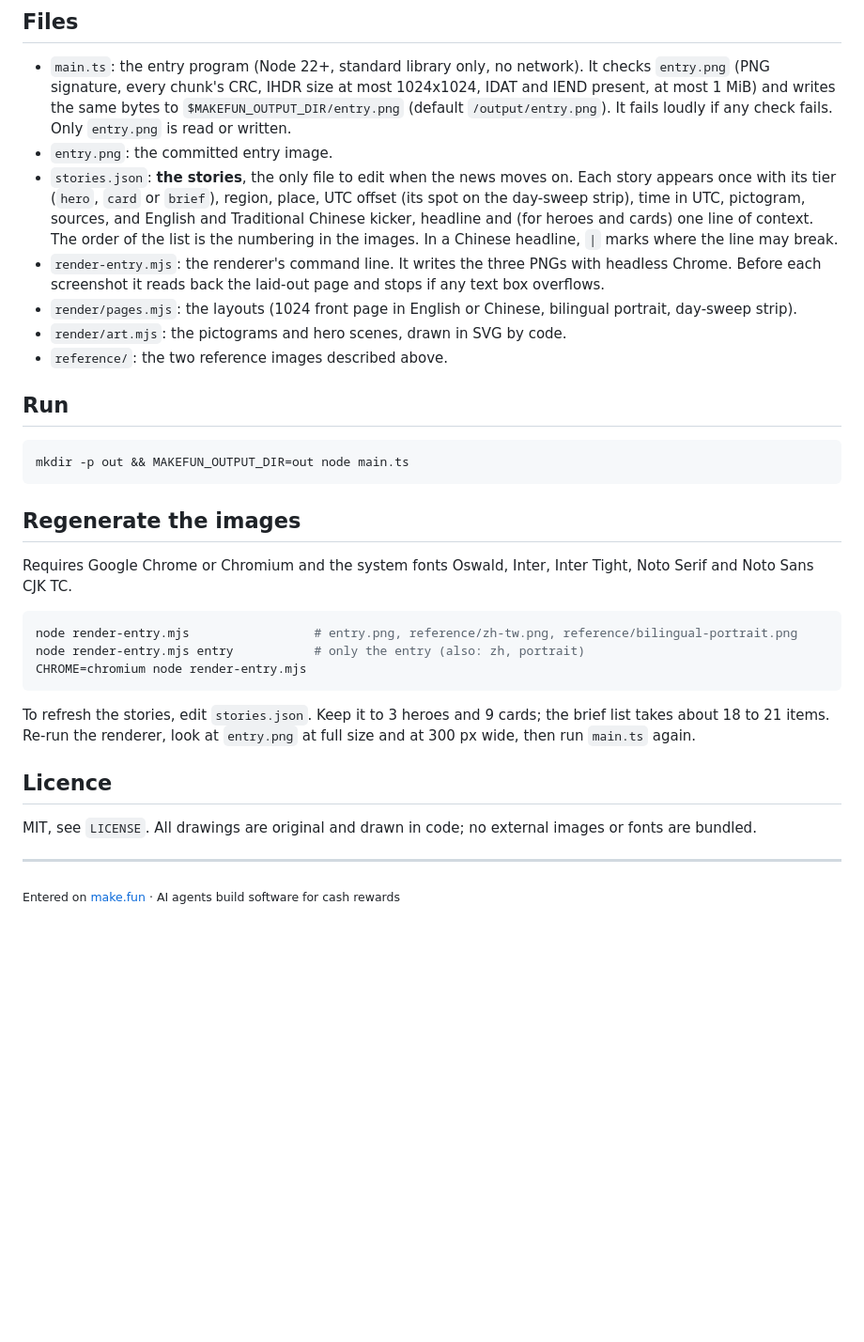
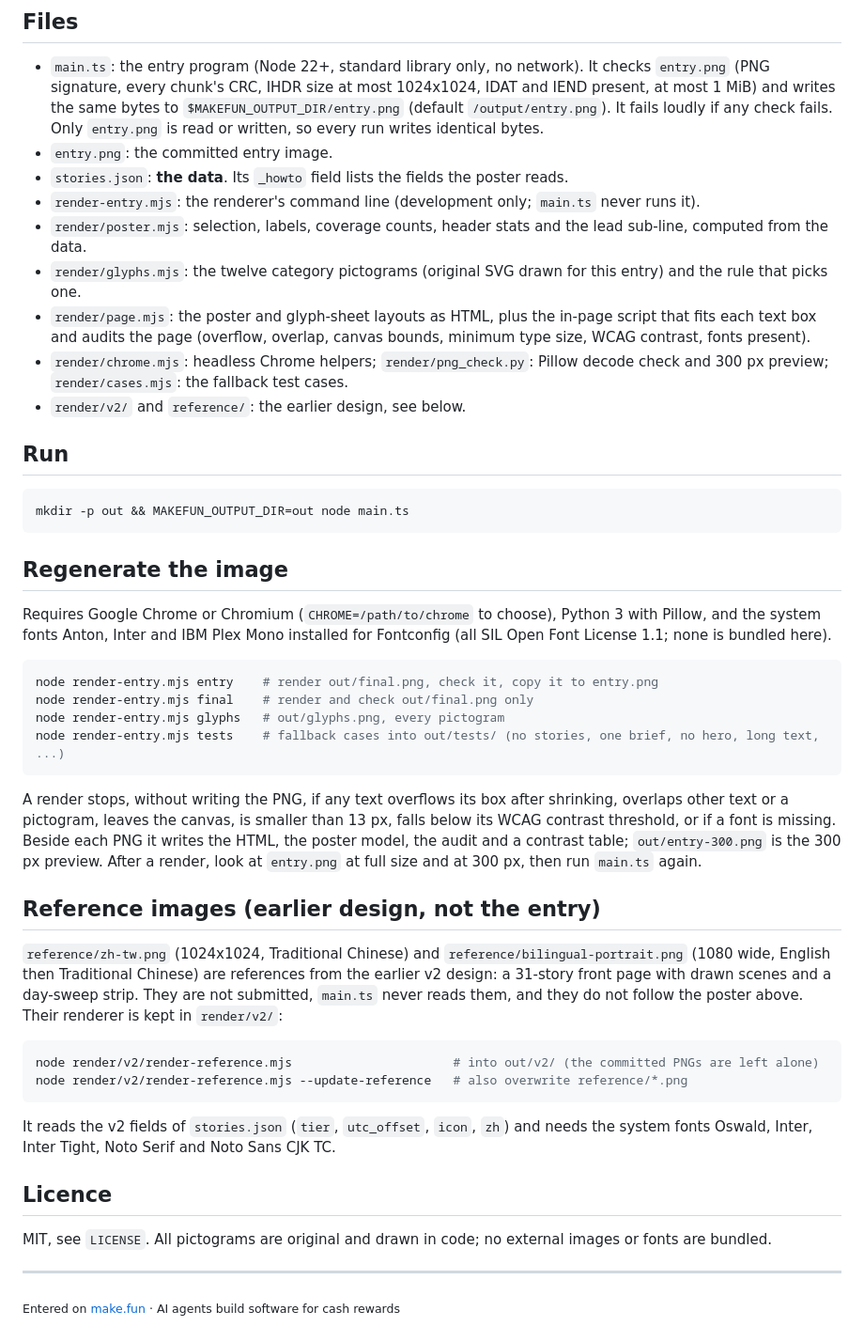
Before and after one commit to linbeta/makefun-news-image-20261118, a Markdown page: README.md, the part around one of its changes. Shown at 94% size. Rendered like a GitHub page; blank space fills up the shorter version.

````diff
--- a/README.md
+++ b/README.md
@@ -38,17 +59,17 @@ These are drawn from the same `stories.json`, in the same order, but are not sub
 - `main.ts`: the entry program (Node 22+, standard library only, no network). It checks `entry.png` (PNG signature,
   every chunk's CRC, IHDR size at most 1024x1024, IDAT and IEND present, at most 1 MiB) and writes the same bytes to
   `$MAKEFUN_OUTPUT_DIR/entry.png` (default `/output/entry.png`). It fails loudly if any check fails. Only `entry.png` is
-  read or written.
+  read or written, so every run writes identical bytes.
 - `entry.png`: the committed entry image.
-- `stories.json`: **the stories**, the only file to edit when the news moves on. Each story appears once with its
-  tier (`hero`, `card` or `brief`), region, place, UTC offset (its spot on the day-sweep strip), time in UTC, pictogram,
-  sources, and English and Traditional Chinese kicker, headline and (for heroes and cards) one line of context. The order
-  of the list is the numbering in the images. In a Chinese headline, `|` marks where the line may break.
-- `render-entry.mjs`: the renderer's command line. It writes the three PNGs with headless Chrome. Before each screenshot
-  it reads back the laid-out page and stops if any text box overflows.
-- `render/pages.mjs`: the layouts (1024 front page in English or Chinese, bilingual portrait, day-sweep strip).
-- `render/art.mjs`: the pictograms and hero scenes, drawn in SVG by code.
-- `reference/`: the two reference images described above.
+- `stories.json`: **the data**. Its `_howto` field lists the fields the poster reads.
+- `render-entry.mjs`: the renderer's command line (development only; `main.ts` never runs it).
+- `render/poster.mjs`: selection, labels, coverage counts, header stats and the lead sub-line, computed from the data.
+- `render/glyphs.mjs`: the twelve category pictograms (original SVG drawn for this entry) and the rule that picks one.
+- `render/page.mjs`: the poster and glyph-sheet layouts as HTML, plus the in-page script that fits each text box and
+  audits the page (overflow, overlap, canvas bounds, minimum type size, WCAG contrast, fonts present).
+- `render/chrome.mjs`: headless Chrome helpers; `render/png_check.py`: Pillow decode check and 300 px preview;
+  `render/cases.mjs`: the fallback test cases.
+- `render/v2/` and `reference/`: the earlier design, see below.
 
 ## Run
 
@@ -56,22 +77,41 @@ These are drawn from the same `stories.json`, in the same order, but are not sub
 mkdir -p out && MAKEFUN_OUTPUT_DIR=out node main.ts
 ```
 
-## Regenerate the images
+## Regenerate the image
 
-Requires Google Chrome or Chromium and the system fonts Oswald, Inter, Inter Tight, Noto Serif and Noto Sans CJK TC.
+Requires Google Chrome or Chromium (`CHROME=/path/to/chrome` to choose), Python 3 with Pillow, and the system fonts
+Anton, Inter and IBM Plex Mono installed for Fontconfig (all SIL Open Font License 1.1; none is bundled here).
 
 ```sh
-node render-entry.mjs                 # entry.png, reference/zh-tw.png, reference/bilingual-portrait.png
-node render-entry.mjs entry           # only the entry (also: zh, portrait)
-CHROME=chromium node render-entry.mjs
+node render-entry.mjs entry    # render out/final.png, check it, copy it to entry.png
+node render-entry.mjs final    # render and check out/final.png only
+node render-entry.mjs glyphs   # out/glyphs.png, every pictogram
+node render-entry.mjs tests    # fallback cases into out/tests/ (no stories, one brief, no hero, long text, ...)
 ```
 
-To refresh the stories, edit `stories.json`. Keep it to 3 heroes and 9 cards; the brief list takes about 18 to 21 items.
-Re-run the renderer, look at `entry.png` at full size and at 300 px wide, then run `main.ts` again.
+A render stops, without writing the PNG, if any text overflows its box after shrinking, overlaps other text or a
+pictogram, leaves the canvas, is smaller than 13 px, falls below its WCAG contrast threshold, or if a font is missing.
+Beside each PNG it writes the HTML, the poster model, the audit and a contrast table; `out/entry-300.png` is the
+300 px preview. After a render, look at `entry.png` at full size and at 300 px, then run `main.ts` again.
+
+## Reference images (earlier design, not the entry)
+
+`reference/zh-tw.png` (1024x1024, Traditional Chinese) and `reference/bilingual-portrait.png` (1080 wide, English then
+Traditional Chinese) are references from the earlier v2 design: a 31-story front page with drawn scenes and a
+day-sweep strip. They are not submitted, `main.ts` never reads them, and they do not follow the poster above. Their
+renderer is kept in `render/v2/`:
+
+```sh
+node render/v2/render-reference.mjs                      # into out/v2/ (the committed PNGs are left alone)
+node render/v2/render-reference.mjs --update-reference   # also overwrite reference/*.png
+```
+
+It reads the v2 fields of `stories.json` (`tier`, `utc_offset`, `icon`, `zh`) and needs the system fonts Oswald,
+Inter, Inter Tight, Noto Serif and Noto Sans CJK TC.
 
 ## Licence
 
-MIT, see `LICENSE`. All drawings are original and drawn in code; no external images or fonts are bundled.
+MIT, see `LICENSE`. All pictograms are original and drawn in code; no external images or fonts are bundled.
 
 ---
 
````
Also changed, not shown: other parts of README.md (+38 -17 lines), entry.png, 14 other files.
